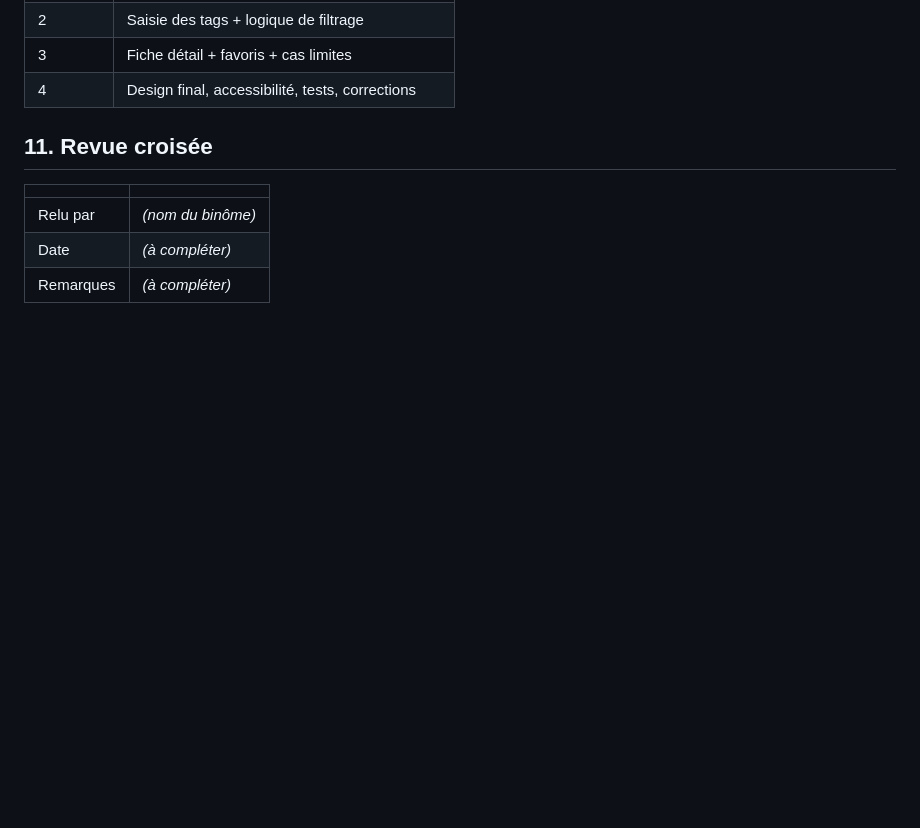
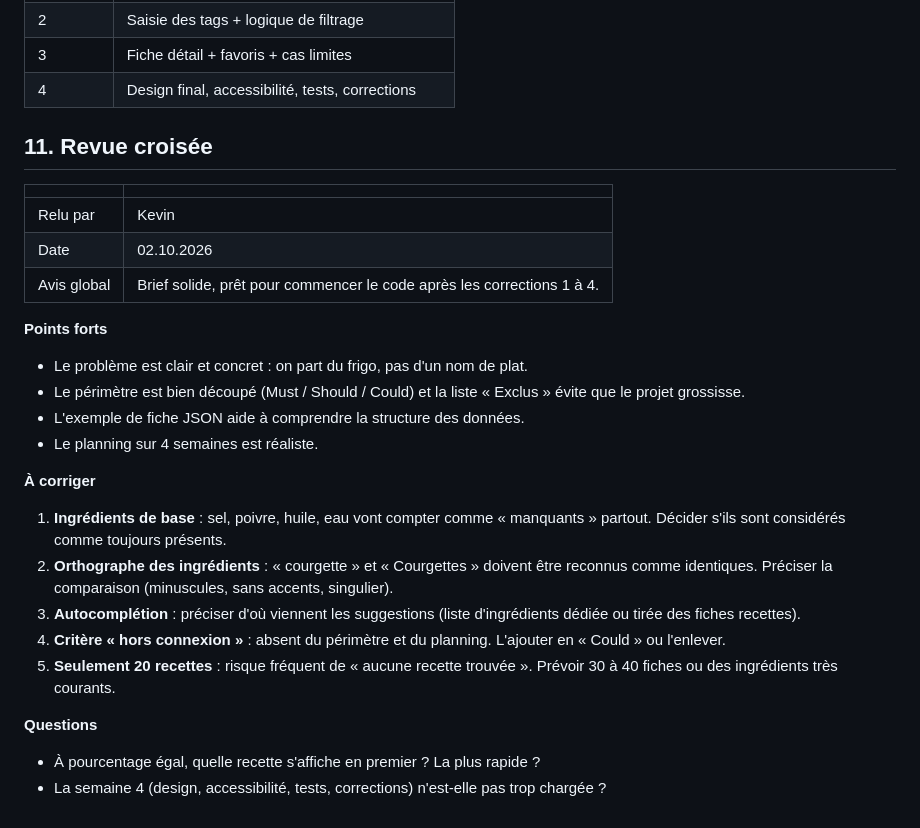
Before and after one commit to hlibibi/m291-albion, a Markdown page: brief.md, the part around the change. Rendered like a GitHub page; blank space fills up the shorter version.

Commit message:
Ajout de la revue croisée du brief (Kevin)

```diff
--- a/brief.md
+++ b/brief.md
@@ -101,6 +101,23 @@ Données **inventées**, stockées dans un fichier JSON local (~20 fiches).
 
 | | |
 | --- | --- |
-| Relu par | _(nom du binôme)_ |
-| Date | _(à compléter)_ |
-| Remarques | _(à compléter)_ |
+| Relu par | Kevin |
+| Date | 02.10.2026 |
+| Avis global | Brief solide, prêt pour commencer le code après les corrections 1 à 4. |
+
+**Points forts**
+- Le problème est clair et concret : on part du frigo, pas d'un nom de plat.
+- Le périmètre est bien découpé (Must / Should / Could) et la liste « Exclus » évite que le projet grossisse.
+- L'exemple de fiche JSON aide à comprendre la structure des données.
+- Le planning sur 4 semaines est réaliste.
+
+**À corriger**
+1. **Ingrédients de base** : sel, poivre, huile, eau vont compter comme « manquants » partout. Décider s'ils sont considérés comme toujours présents.
+2. **Orthographe des ingrédients** : « courgette » et « Courgettes » doivent être reconnus comme identiques. Préciser la comparaison (minuscules, sans accents, singulier).
+3. **Autocomplétion** : préciser d'où viennent les suggestions (liste d'ingrédients dédiée ou tirée des fiches recettes).
+4. **Critère « hors connexion »** : absent du périmètre et du planning. L'ajouter en « Could » ou l'enlever.
+5. **Seulement 20 recettes** : risque fréquent de « aucune recette trouvée ». Prévoir 30 à 40 fiches ou des ingrédients très courants.
+
+**Questions**
+- À pourcentage égal, quelle recette s'affiche en premier ? La plus rapide ?
+- La semaine 4 (design, accessibilité, tests, corrections) n'est-elle pas trop chargée ?
```
